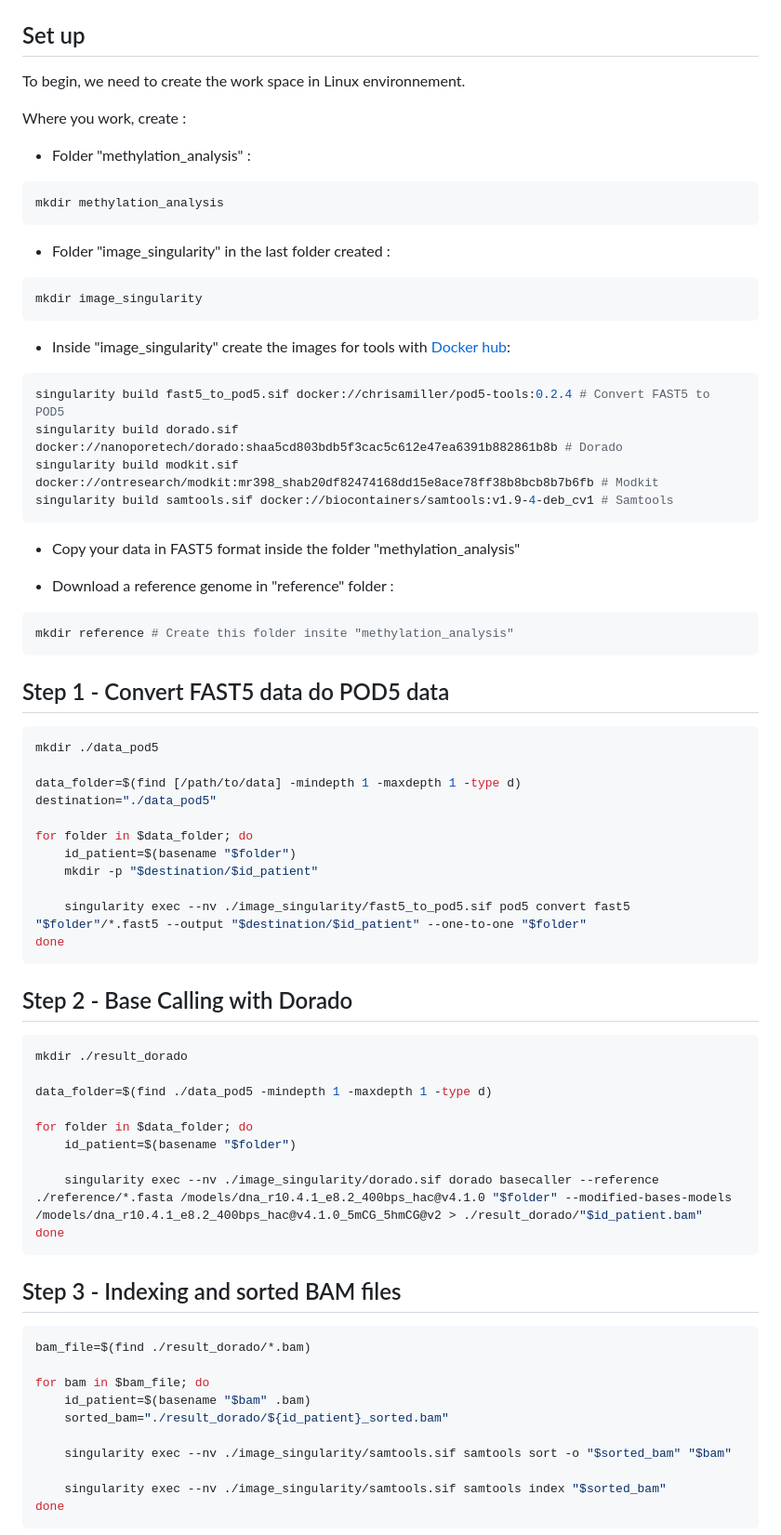
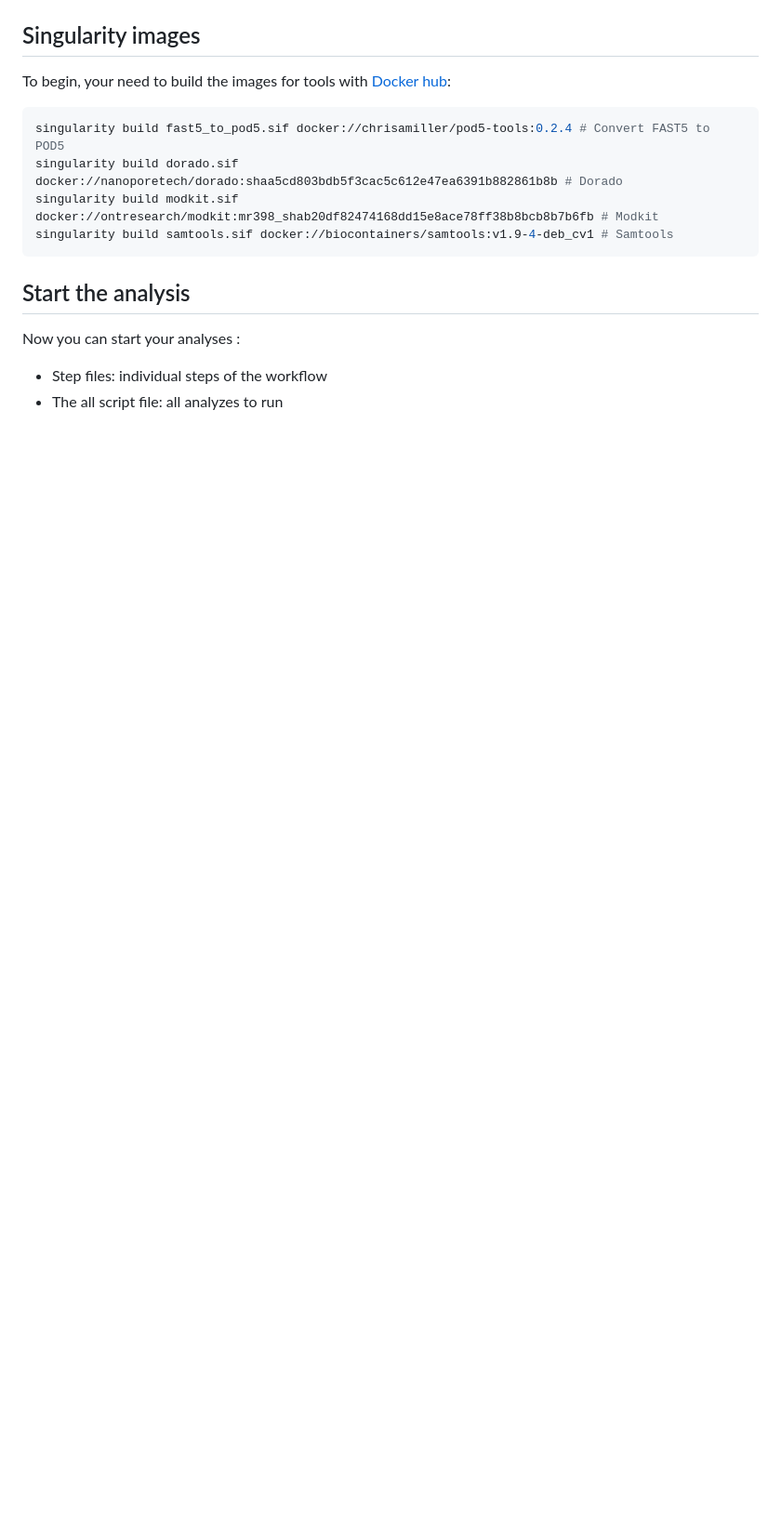
Before and after one commit to ebaligand/methylation_analysis_of_nanopore_data, a Markdown page: README.md, the part around one of its changes. Shown at 93% size. GitHub-like rendering; blank space fills up the shorter version.

````diff
--- a/README.md
+++ b/README.md
@@ -22,24 +38,8 @@ The version of the reference genome is as follows : [Genome reference](https://f
 ## Workflow
 <img src="workflow.png" alt="workflow" width="800"/>
 
-## Set up
-
-To begin, we need to create the work space in Linux environnement.
-
-Where you work, create :
-
-* Folder "methylation_analysis" :
-
-```bash
-mkdir methylation_analysis
-```
-* Folder "image_singularity" in the last folder created :
-
-```bash
-mkdir image_singularity
-```
-
-* Inside "image_singularity" create the images for tools with [Docker hub](https://hub.docker.com):
+## Singularity images
+To begin, your need to build the images for tools with [Docker hub](https://hub.docker.com):
 
 ```bash
 singularity build fast5_to_pod5.sif docker://chrisamiller/pod5-tools:0.2.4 # Convert FAST5 to POD5
@@ -48,55 +48,10 @@ singularity build modkit.sif docker://ontresearch/modkit:mr398_shab20df82474168d
 singularity build samtools.sif docker://biocontainers/samtools:v1.9-4-deb_cv1 # Samtools
 ```
 
-* Copy your data in FAST5 format inside the folder "methylation_analysis"
+## Start the analysis
+Now you can start your analyses :
 
-* Download a reference genome in "reference" folder :
-
-```bash
-mkdir reference # Create this folder insite "methylation_analysis"
-```
+* Step files: individual steps of the workflow
+* The all script file: all analyzes to run
 
 
-## Step 1 - Convert FAST5 data do POD5 data
-
-```bash
-mkdir ./data_pod5
-
-data_folder=$(find [/path/to/data] -mindepth 1 -maxdepth 1 -type d)
-destination="./data_pod5"
-
-for folder in $data_folder; do
-    id_patient=$(basename "$folder")
-    mkdir -p "$destination/$id_patient"
-
-    singularity exec --nv ./image_singularity/fast5_to_pod5.sif pod5 convert fast5 "$folder"/*.fast5 --output "$destination/$id_patient" --one-to-one "$folder"
-done
-```
-## Step 2 - Base Calling with Dorado
-
-```bash
-mkdir ./result_dorado
-
-data_folder=$(find ./data_pod5 -mindepth 1 -maxdepth 1 -type d)
-
-for folder in $data_folder; do
-    id_patient=$(basename "$folder")
-
-    singularity exec --nv ./image_singularity/dorado.sif dorado basecaller --reference ./reference/*.fasta /models/dna_r10.4.1_e8.2_400bps_hac@v4.1.0 "$folder" --modified-bases-models /models/dna_r10.4.1_e8.2_400bps_hac@v4.1.0_5mCG_5hmCG@v2 > ./result_dorado/"$id_patient.bam"
-done
-```
-## Step 3 - Indexing and sorted BAM files
-
-```bash
-bam_file=$(find ./result_dorado/*.bam)
-
-for bam in $bam_file; do
-    id_patient=$(basename "$bam" .bam)
-    sorted_bam="./result_dorado/${id_patient}_sorted.bam"
-
-    singularity exec --nv ./image_singularity/samtools.sif samtools sort -o "$sorted_bam" "$bam"
-
-    singularity exec --nv ./image_singularity/samtools.sif samtools index "$sorted_bam"
-done
-```
-
````
Also changed, not shown: other parts of README.md (+20 -28 lines).
